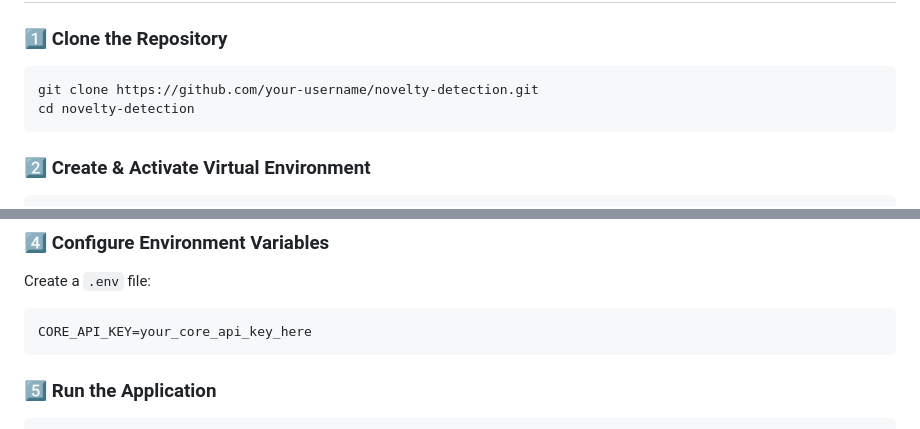
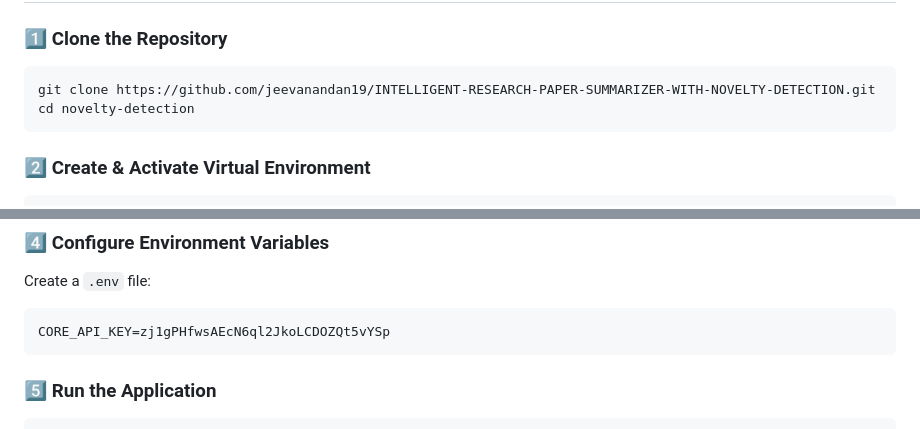
Before and after one commit to jeevanandan19/INTELLIGENT-RESEARCH-PAPER-SUMMARIZER-WITH-NOVELTY-DETECTION, a Markdown page: README.md, 2 parts joined by grey strips. Rendered like a GitHub page.

Commit message:
Update repository URL and API key in README

````diff
--- a/README.md
+++ b/README.md
@@ -84,7 +84,7 @@ INTELLIGENT RESEARCH PAPER SUMMARIZER WITH NOVELTY DETECTION/
 
 ### 1️⃣ Clone the Repository
 ```bash
-git clone https://github.com/your-username/novelty-detection.git
+git clone https://github.com/jeevanandan19/INTELLIGENT-RESEARCH-PAPER-SUMMARIZER-WITH-NOVELTY-DETECTION.git
 cd novelty-detection
 ```
 
@@ -102,7 +102,7 @@ pip install -r requirements.txt
 ### 4️⃣ Configure Environment Variables
 Create a `.env` file:
 ```env
-CORE_API_KEY=your_core_api_key_here
+CORE_API_KEY=zj1gPHfwsAEcN6ql2JkoLCDOZQt5vYSp
 ```
 
 ### 5️⃣ Run the Application
````
